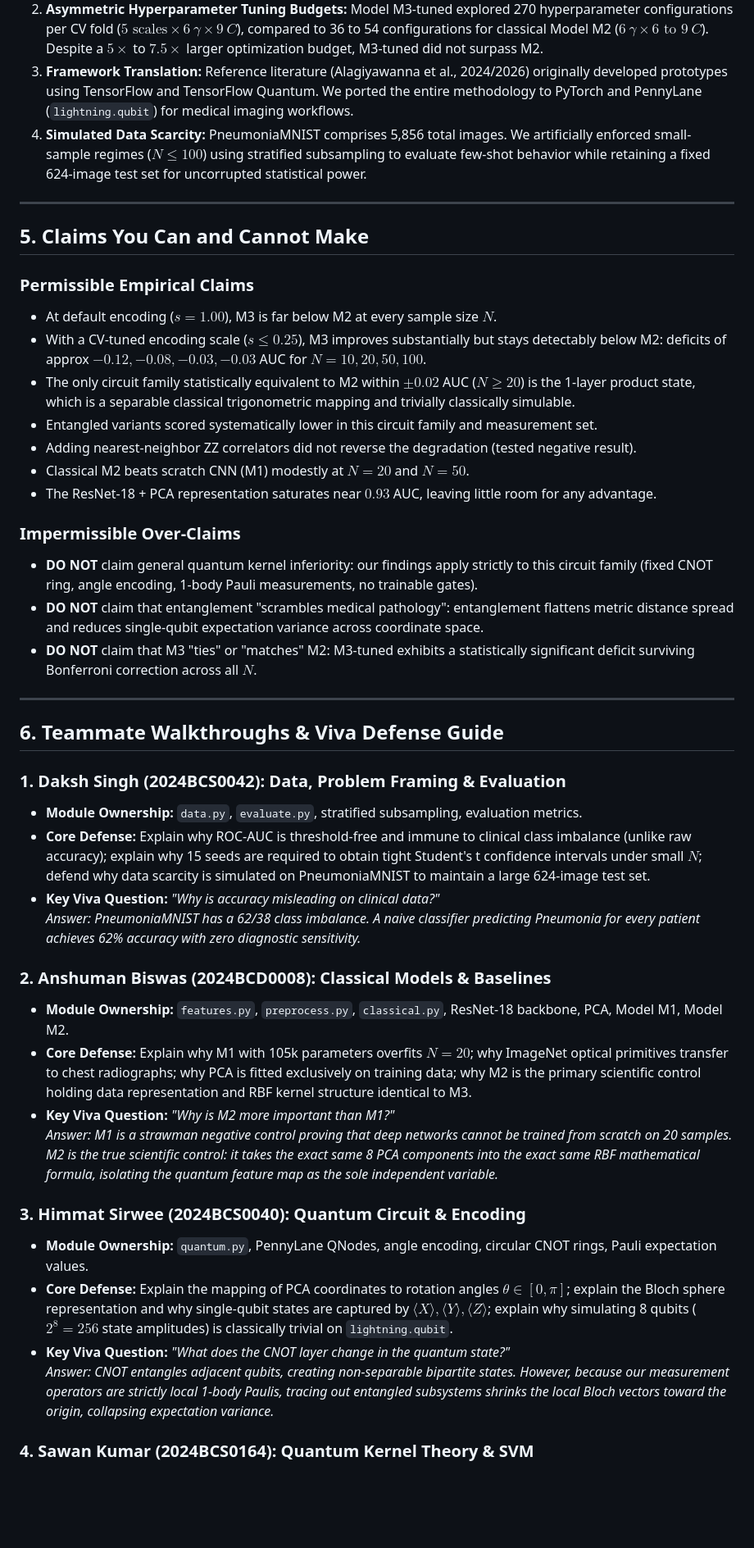
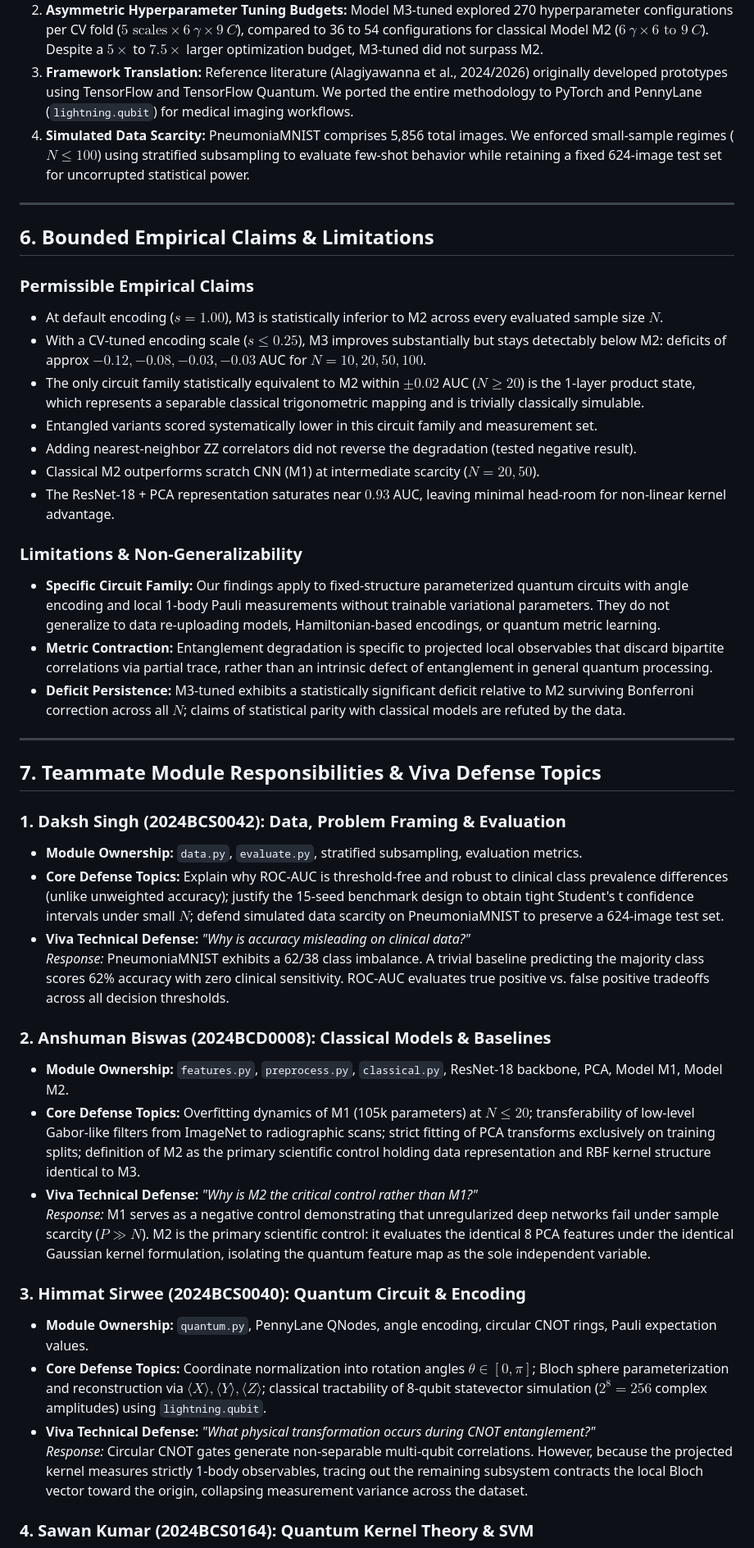
Before and after one commit to Anshu666666/qkernel-lite, a Markdown page: README.md, the part around one of its changes. Shown at 82% size. Drawn GitHub-style; blank space fills up the shorter version.

```diff
--- a/README.md
+++ b/README.md
@@ -183,46 +163,46 @@ In accordance with rigorous empirical standards, the following disclosures must
 1. **Post-Hoc Scale Optimization:** The encoding scale search grid $s \in \{0.0625, 0.125, 0.25, 0.50, 1.00\}$ was introduced post-hoc after observing that default angle encoding ($s = 1.00$) failed completely. While this successfully restored competitive performance for unentangled states, it was guided by knowledge of the default failure mode.
 2. **Asymmetric Hyperparameter Tuning Budgets:** Model M3-tuned explored 270 hyperparameter configurations per CV fold ($5 \text{ scales} \times 6\ \gamma \times 9\ C$), compared to 36 to 54 configurations for classical Model M2 ($6\ \gamma \times 6\text{ to }9\ C$). Despite a $5\times$ to $7.5\times$ larger optimization budget, M3-tuned did not surpass M2.
 3. **Framework Translation:** Reference literature (Alagiyawanna et al., 2024/2026) originally developed prototypes using TensorFlow and TensorFlow Quantum. We ported the entire methodology to PyTorch and PennyLane (`lightning.qubit`) for medical imaging workflows.
-4. **Simulated Data Scarcity:** PneumoniaMNIST comprises 5,856 total images. We artificially enforced small-sample regimes ($N \le 100$) using stratified subsampling to evaluate few-shot behavior while retaining a fixed 624-image test set for uncorrupted statistical power.
+4. **Simulated Data Scarcity:** PneumoniaMNIST comprises 5,856 total images. We enforced small-sample regimes ($N \le 100$) using stratified subsampling to evaluate few-shot behavior while retaining a fixed 624-image test set for uncorrupted statistical power.
 
 ---
 
-## 5. Claims You Can and Cannot Make
+## 6. Bounded Empirical Claims & Limitations
 
 ### Permissible Empirical Claims
-* At default encoding ($s = 1.00$), M3 is far below M2 at every sample size $N$.
+* At default encoding ($s = 1.00$), M3 is statistically inferior to M2 across every evaluated sample size $N$.
 * With a CV-tuned encoding scale ($s \le 0.25$), M3 improves substantially but stays detectably below M2: deficits of approx $-0.12, -0.08, -0.03, -0.03$ AUC for $N = 10, 20, 50, 100$.
-* The only circuit family statistically equivalent to M2 within $\pm 0.02$ AUC ($N \ge 20$) is the 1-layer product state, which is a separable classical trigonometric mapping and trivially classically simulable.
+* The only circuit family statistically equivalent to M2 within $\pm 0.02$ AUC ($N \ge 20$) is the 1-layer product state, which represents a separable classical trigonometric mapping and is trivially classically simulable.
 * Entangled variants scored systematically lower in this circuit family and measurement set.
 * Adding nearest-neighbor ZZ correlators did not reverse the degradation (tested negative result).
-* Classical M2 beats scratch CNN (M1) modestly at $N = 20$ and $N = 50$.
-* The ResNet-18 + PCA representation saturates near $0.93$ AUC, leaving little room for any advantage.
+* Classical M2 outperforms scratch CNN (M1) at intermediate scarcity ($N = 20, 50$).
+* The ResNet-18 + PCA representation saturates near $0.93$ AUC, leaving minimal head-room for non-linear kernel advantage.
 
-### Impermissible Over-Claims
-* **DO NOT** claim general quantum kernel inferiority: our findings apply strictly to this circuit family (fixed CNOT ring, angle encoding, 1-body Pauli measurements, no trainable gates).
-* **DO NOT** claim that entanglement "scrambles medical pathology": entanglement flattens metric distance spread and reduces single-qubit expectation variance across coordinate space.
-* **DO NOT** claim that M3 "ties" or "matches" M2: M3-tuned exhibits a statistically significant deficit surviving Bonferroni correction across all $N$.
+### Limitations & Non-Generalizability
+* **Specific Circuit Family:** Our findings apply to fixed-structure parameterized quantum circuits with angle encoding and local 1-body Pauli measurements without trainable variational parameters. They do not generalize to data re-uploading models, Hamiltonian-based encodings, or quantum metric learning.
+* **Metric Contraction:** Entanglement degradation is specific to projected local observables that discard bipartite correlations via partial trace, rather than an intrinsic defect of entanglement in general quantum processing.
+* **Deficit Persistence:** M3-tuned exhibits a statistically significant deficit relative to M2 surviving Bonferroni correction across all $N$; claims of statistical parity with classical models are refuted by the data.
 
 ---
 
-## 6. Teammate Walkthroughs & Viva Defense Guide
+## 7. Teammate Module Responsibilities & Viva Defense Topics
 
 ### 1. Daksh Singh (2024BCS0042): Data, Problem Framing & Evaluation
 * **Module Ownership:** `data.py`, `evaluate.py`, stratified subsampling, evaluation metrics.
-* **Core Defense:** Explain why ROC-AUC is threshold-free and immune to clinical class imbalance (unlike raw accuracy); explain why 15 seeds are required to obtain tight Student's t confidence intervals under small $N$; defend why data scarcity is simulated on PneumoniaMNIST to maintain a large 624-image test set.
-* **Key Viva Question:** *"Why is accuracy misleading on clinical data?"*
-  *Answer: PneumoniaMNIST has a 62/38 class imbalance. A naive classifier predicting Pneumonia for every patient achieves 62% accuracy with zero diagnostic sensitivity.*
+* **Core Defense Topics:** Explain why ROC-AUC is threshold-free and robust to clinical class prevalence differences (unlike unweighted accuracy); justify the 15-seed benchmark design to obtain tight Student's t confidence intervals under small $N$; defend simulated data scarcity on PneumoniaMNIST to preserve a 624-image test set.
+* **Viva Technical Defense:** *"Why is accuracy misleading on clinical data?"*
+  *Response:* PneumoniaMNIST exhibits a 62/38 class imbalance. A trivial baseline predicting the majority class scores 62% accuracy with zero clinical sensitivity. ROC-AUC evaluates true positive vs. false positive tradeoffs across all decision thresholds.
 
 ### 2. Anshuman Biswas (2024BCD0008): Classical Models & Baselines
 * **Module Ownership:** `features.py`, `preprocess.py`, `classical.py`, ResNet-18 backbone, PCA, Model M1, Model M2.
-* **Core Defense:** Explain why M1 with 105k parameters overfits $N=20$; why ImageNet optical primitives transfer to chest radiographs; why PCA is fitted exclusively on training data; why M2 is the primary scientific control holding data representation and RBF kernel structure identical to M3.
-* **Key Viva Question:** *"Why is M2 more important than M1?"*
-  *Answer: M1 is a strawman negative control proving that deep networks cannot be trained from scratch on 20 samples. M2 is the true scientific control: it takes the exact same 8 PCA components into the exact same RBF mathematical formula, isolating the quantum feature map as the sole independent variable.*
+* **Core Defense Topics:** Overfitting dynamics of M1 (105k parameters) at $N \le 20$; transferability of low-level Gabor-like filters from ImageNet to radiographic scans; strict fitting of PCA transforms exclusively on training splits; definition of M2 as the primary scientific control holding data representation and RBF kernel structure identical to M3.
+* **Viva Technical Defense:** *"Why is M2 the critical control rather than M1?"*
+  *Response:* M1 serves as a negative control demonstrating that unregularized deep networks fail under sample scarcity ($P \gg N$). M2 is the primary scientific control: it evaluates the identical 8 PCA features under the identical Gaussian kernel formulation, isolating the quantum feature map as the sole independent variable.
 
 ### 3. Himmat Sirwee (2024BCS0040): Quantum Circuit & Encoding
 * **Module Ownership:** `quantum.py`, PennyLane QNodes, angle encoding, circular CNOT rings, Pauli expectation values.
-* **Core Defense:** Explain the mapping of PCA coordinates to rotation angles $\theta \in [0, \pi]$; explain the Bloch sphere representation and why single-qubit states are captured by $\langle X \rangle, \langle Y \rangle, \langle Z \rangle$; explain why simulating 8 qubits ($2^8 = 256$ state amplitudes) is classically trivial on `lightning.qubit`.
-* **Key Viva Question:** *"What does the CNOT layer change in the quantum state?"*
-  *Answer: CNOT entangles adjacent qubits, creating non-separable bipartite states. However, because our measurement operators are strictly local 1-body Paulis, tracing out entangled subsystems shrinks the local Bloch vectors toward the origin, collapsing expectation variance.*
+* **Core Defense Topics:** Coordinate normalization into rotation angles $\theta \in [0, \pi]$; Bloch sphere parameterization and reconstruction via $\langle X \rangle, \langle Y \rangle, \langle Z \rangle$; classical tractability of 8-qubit statevector simulation ($2^8 = 256$ complex amplitudes) using `lightning.qubit`.
+* **Viva Technical Defense:** *"What physical transformation occurs during CNOT entanglement?"*
+  *Response:* Circular CNOT gates generate non-separable multi-qubit correlations. However, because the projected kernel measures strictly 1-body observables, tracing out the remaining subsystem contracts the local Bloch vector toward the origin, collapsing measurement variance across the dataset.
 
 ### 4. Sawan Kumar (2024BCS0164): Quantum Kernel Theory & SVM
```
Also changed, not shown: other parts of README.md (+65 -84 lines).
